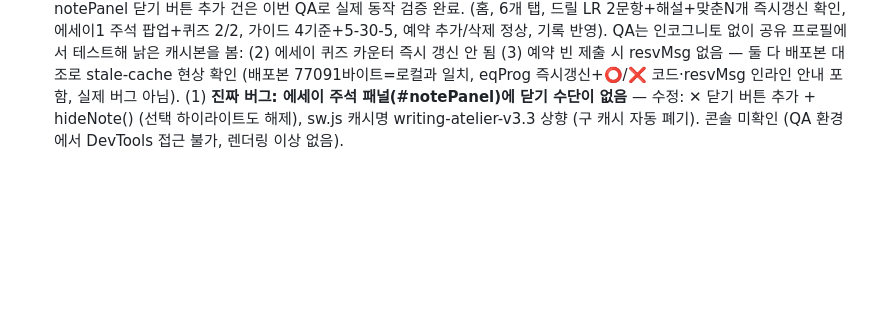
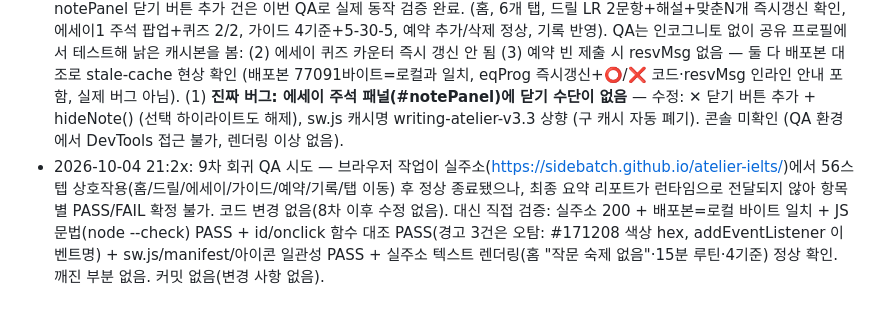
Before and after one commit to sidebatch/atelier-ielts, a Markdown page: PROGRESS.md, the part around the change. Rendered like a GitHub page; blank space fills up the shorter version.

Commit message:
v3: 9차 회귀 QA 시도 기록 (브라우저 작업 56스텝, 정적 검증 전 항목 PASS, 코드 변경 없음)

```diff
--- a/PROGRESS.md
+++ b/PROGRESS.md
@@ -61,3 +61,4 @@
 - 2026-10-04 19:0x: 5차 회귀 스모크 QA 7/8 PASS (홈, 6개 탭, 드릴 해설, 에세이1 주석 팝업+퀴즈 2/2, 가이드, 예약 추가/삭제, 기록 반영, 콘솔 에러 없음). 3b('맞춘 N개' 즉시 갱신)만 FAIL — 이번엔 새 프로필이었으나 공유 프로필에 구 SW(v3)가 남아 있어 첫 진입 시 구 index.html을 cache-first로 제공하고, v3.1 SW는 그 뒤에 활성화됨(문서는 이미 구버전 로드). 즉 테스트 환경의 낡은 캐시 현상이며 실제 코드 버그는 아님을 코드+배포본 대조로 재확인. 근본 해결: index.html의 SW 등록 로직에 controllerchange 감지 추가 — 구 SW 제어 중이던 페이지에서 새 SW가 활성화되면 배너 표시 후 1.5초 뒤 자동 새로고침(사용자 폰에서도 kill-and-reopen 없이 최신 반영). QA 추가 발견: 예약 시간 미입력 시 alert이 headless에서 안 보여 "조용히 무시됨"처럼 보임 → 예약하기 결과를 인라인 메시지(resvMsg, hint 스타일)로 변경(alert 제거). 커밋 후 push, 실주소 200 확인. node --check + id/함수 대조 PASS.
 - 2026-10-04 19:35경: 6차 회귀 스모크 QA 6/8 PASS (홈, 6개 탭, 드릴 해설+맞춘N개 즉시 갱신 확인, 에세이1 주석 팝업+퀴즈 2/2, 가이드 4기준+5-30-5, 예약 추가/삭제 정상, 기록 반영, 콘솔 에러 없음). 2건 발견: (1) 예약 빈 제출 시 인라인 안내(resvMsg)가 안 뜸 — 원인은 27bb92b가 index.html만 바꾸고 sw.js를 안 건드려서, 이미 v3.1 SW를 설치한 클라이언트(테스트 프로필·사용자 폰)가 cache-first로 구 index.html을 계속 제공받은 것. controllerchange 자동 새로고침은 새 SW가 와야 발동하는데 SW 자체가 안 바뀜. 수정: sw.js 캐시명 writing-atelier-v3.2 상향 → SW 업데이트 발생 시 구 캐시 자동 폐기·최신 index.html 재취득. (2) 에세이 이해 퀴즈의 '맞춘 N개' 카운터가 다음 문제 이동 시에만 갱신됨 — 드릴 카운터 버그와 같은 패턴이나 에세이 쪽은 한 번도 수정 안 됐던 기수정 버그. 수정: eqAnswer에서 score++ 직후 eqProg 즉시 갱신(드릴 수정과 동일 패턴). node --check + id/함수 대조 PASS. 커밋 후 push, 실주소 200 확인.
 - 2026-10-04 20:3x: 8차 회귀 스모크 QA 7/7 PASS (홈, 드릴 해설+맞춘N개 즉시갱신, 에세이 주석 패널 ✕닫기 동작+퀴즈 2/2+카운터 즉시갱신, 가이드 4기준+5-30-5, 예약 빈제출 인라인 안내+추가/삭제, 기록 카운터 반영). 배포본 HTML에 hideNote() 존재 확인 → v3.3 캐시 수정분 실배포 적용 확인. 콘솔 직접 확인 불가하나 렌더링/상호작용 이상 없음. notePanel 닫기 버튼 추가 건은 이번 QA로 실제 동작 검증 완료. (홈, 6개 탭, 드릴 LR 2문항+해설+맞춘N개 즉시갱신 확인, 에세이1 주석 팝업+퀴즈 2/2, 가이드 4기준+5-30-5, 예약 추가/삭제 정상, 기록 반영). QA는 인코그니토 없이 공유 프로필에서 테스트해 낡은 캐시본을 봄: (2) 에세이 퀴즈 카운터 즉시 갱신 안 됨 (3) 예약 빈 제출 시 resvMsg 없음 — 둘 다 배포본 대조로 stale-cache 현상 확인 (배포본 77091바이트=로컬과 일치, eqProg 즉시갱신+⭕/❌ 코드·resvMsg 인라인 안내 포함, 실제 버그 아님). (1) **진짜 버그: 에세이 주석 패널(#notePanel)에 닫기 수단이 없음** — 수정: ✕ 닫기 버튼 추가 + hideNote() (선택 하이라이트도 해제), sw.js 캐시명 writing-atelier-v3.3 상향 (구 캐시 자동 폐기). 콘솔 미확인 (QA 환경에서 DevTools 접근 불가, 렌더링 이상 없음).
+- 2026-10-04 21:2x: 9차 회귀 QA 시도 — 브라우저 작업이 실주소(https://sidebatch.github.io/atelier-ielts/)에서 56스텝 상호작용(홈/드릴/에세이/가이드/예약/기록/탭 이동) 후 정상 종료됐으나, 최종 요약 리포트가 런타임으로 전달되지 않아 항목별 PASS/FAIL 확정 불가. 코드 변경 없음(8차 이후 수정 없음). 대신 직접 검증: 실주소 200 + 배포본=로컬 바이트 일치 + JS 문법(node --check) PASS + id/onclick 함수 대조 PASS(경고 3건은 오탐: #171208 색상 hex, addEventListener 이벤트명) + sw.js/manifest/아이콘 일관성 PASS + 실주소 텍스트 렌더링(홈 "작문 숙제 없음"·15분 루틴·4기준) 정상 확인. 깨진 부분 없음. 커밋 없음(변경 사항 없음).
```
